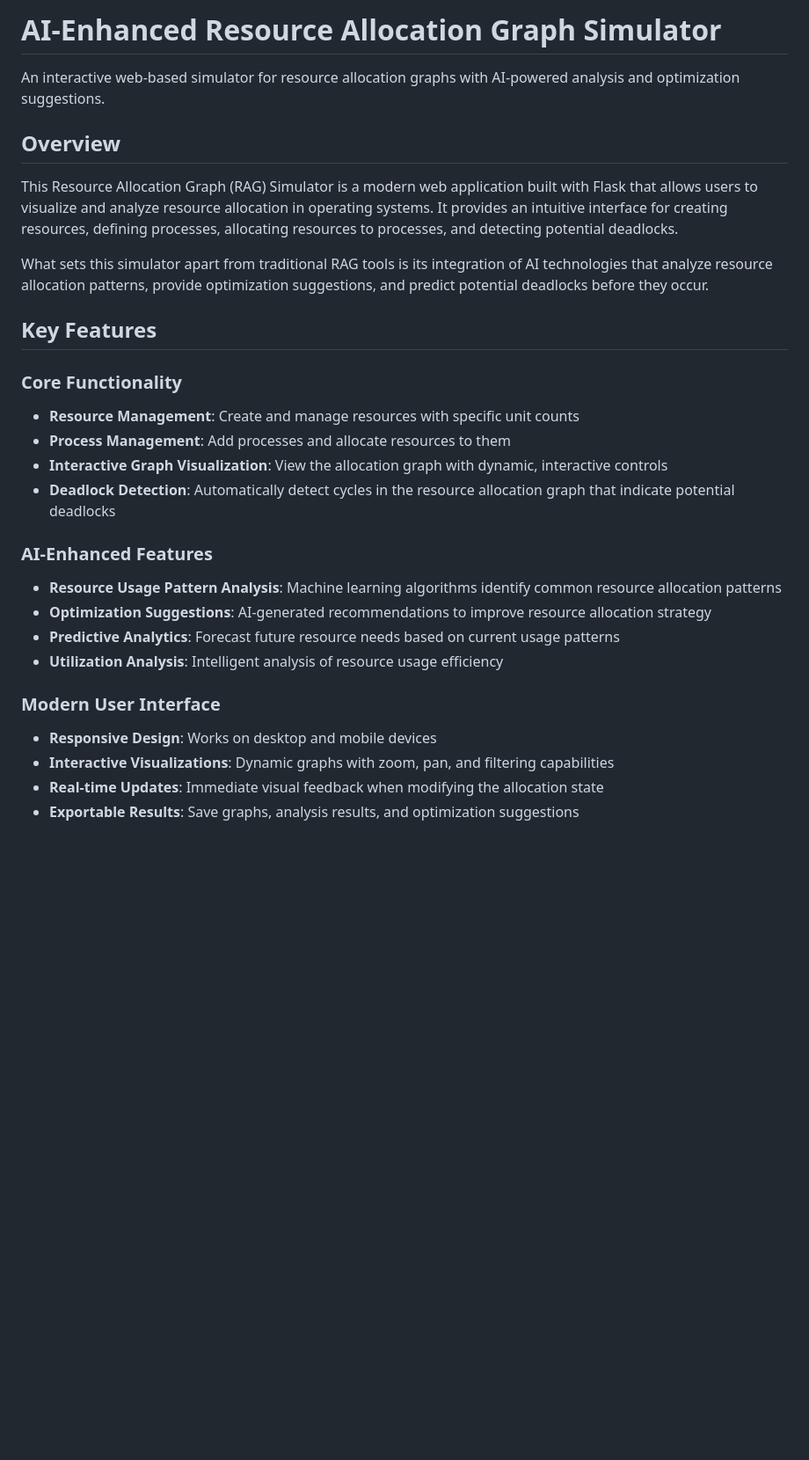
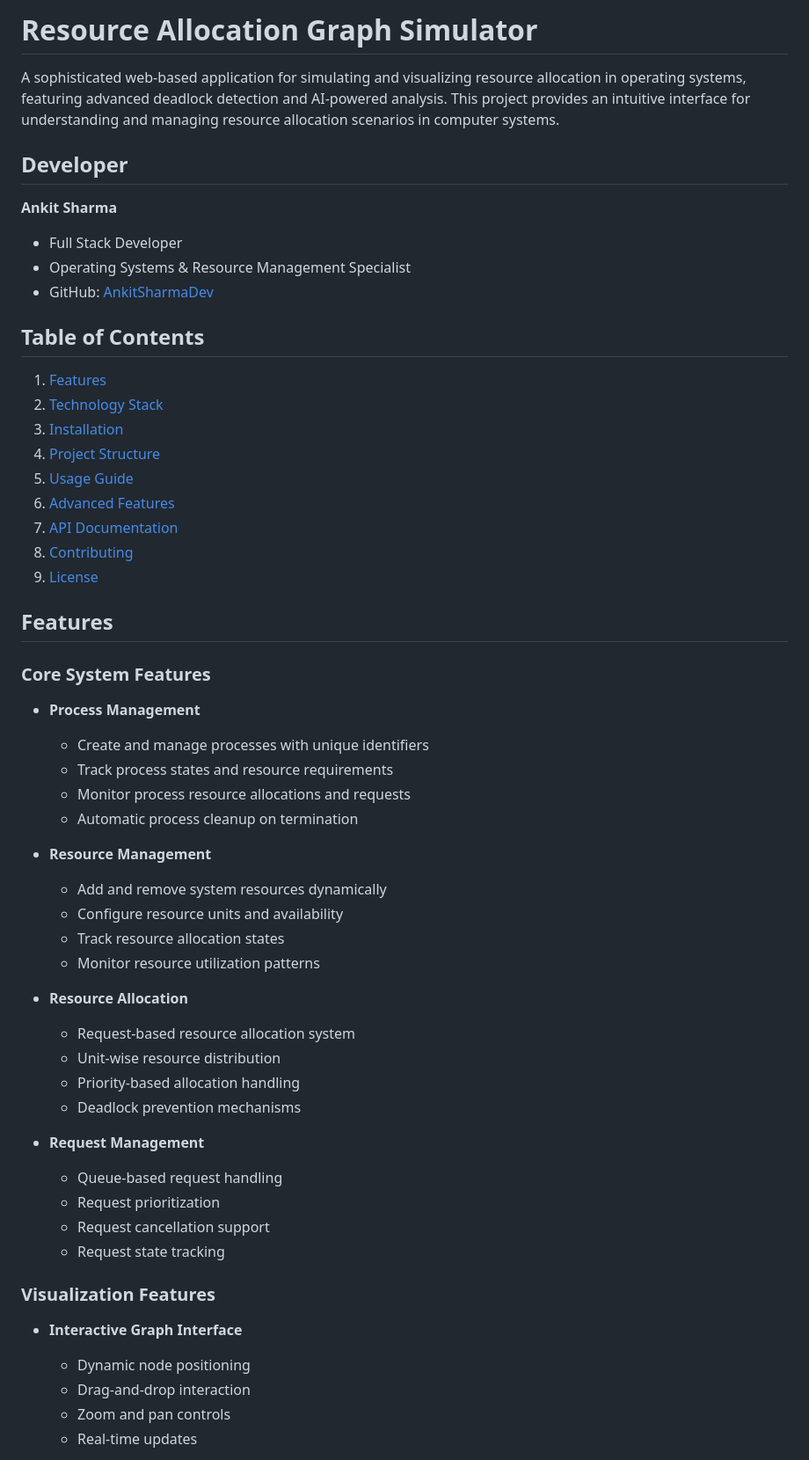
Before and after one commit to AnkitSharmaDev/Resource-allocation-graph, a Markdown page: README.md, the part around the change printed below. Shown: that part at 88% size. Drawn GitHub-style; blank space fills up the shorter version.

```diff
--- a/README.md
+++ b/README.md
@@ -1,29 +1,56 @@
-# AI-Enhanced Resource Allocation Graph Simulator
+# Resource Allocation Graph Simulator
 
-An interactive web-based simulator for resource allocation graphs with AI-powered analysis and optimization suggestions.
+A sophisticated web-based application for simulating and visualizing resource allocation in operating systems, featuring advanced deadlock detection and AI-powered analysis. This project provides an intuitive interface for understanding and managing resource allocation scenarios in computer systems.
 
-## Overview
+## Developer
 
-This Resource Allocation Graph (RAG) Simulator is a modern web application built with Flask that allows users to visualize and analyze resource allocation in operating systems. It provides an intuitive interface for creating resources, defining processes, allocating resources to processes, and detecting potential deadlocks.
+**Ankit Sharma**
+- Full Stack Developer
+- Operating Systems & Resource Management Specialist
+- GitHub: [AnkitSharmaDev](https://github.com/AnkitSharmaDev)
 
-What sets this simulator apart from traditional RAG tools is its integration of AI technologies that analyze resource allocation patterns, provide optimization suggestions, and predict potential deadlocks before they occur.
+## Table of Contents
+1. [Features](#features)
+2. [Technology Stack](#technology-stack)
+3. [Installation](#installation)
+4. [Project Structure](#project-structure)
+5. [Usage Guide](#usage-guide)
+6. [Advanced Features](#advanced-features)
+7. [API Documentation](#api-documentation)
+8. [Contributing](#contributing)
+9. [License](#license)
 
-## Key Features
+## Features
 
-### Core Functionality
-- **Resource Management**: Create and manage resources with specific unit counts
-- **Process Management**: Add processes and allocate resources to them
-- **Interactive Graph Visualization**: View the allocation graph with dynamic, interactive controls
-- **Deadlock Detection**: Automatically detect cycles in the resource allocation graph that indicate potential deadlocks
+### Core System Features
+- **Process Management**
+  - Create and manage processes with unique identifiers
+  - Track process states and resource requirements
+  - Monitor process resource allocations and requests
+  - Automatic process cleanup on termination
 
-### AI-Enhanced Features
-- **Resource Usage Pattern Analysis**: Machine learning algorithms identify common resource allocation patterns
-- **Optimization Suggestions**: AI-generated recommendations to improve resource allocation strategy
-- **Predictive Analytics**: Forecast future resource needs based on current usage patterns
-- **Utilization Analysis**: Intelligent analysis of resource usage efficiency
+- **Resource Management**
+  - Add and remove system resources dynamically
+  - Configure resource units and availability
+  - Track resource allocation states
+  - Monitor resource utilization patterns
 
-### Modern User Interface
-- **Responsive Design**: Works on desktop and mobile devices
-- **Interactive Visualizations**: Dynamic graphs with zoom, pan, and filtering capabilities
-- **Real-time Updates**: Immediate visual feedback when modifying the allocation state
-- **Exportable Results**: Save graphs, analysis results, and optimization suggestions
+- **Resource Allocation**
+  - Request-based resource allocation system
+  - Unit-wise resource distribution
+  - Priority-based allocation handling
+  - Deadlock prevention mechanisms
+
+- **Request Management**
+  - Queue-based request handling
+  - Request prioritization
+  - Request cancellation support
+  - Request state tracking
+
+### Visualization Features
+- **Interactive Graph Interface**
+  - Dynamic node positioning
+  - Drag-and-drop interaction
+  - Zoom and pan controls
+  - Real-time updates
+
```
Also changed, not shown: other parts of README.md (+211 -44 lines).
